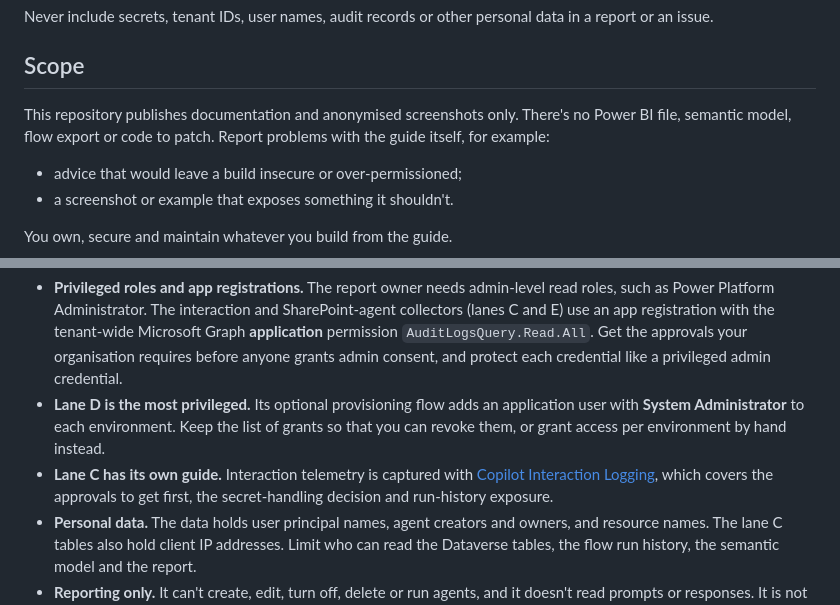
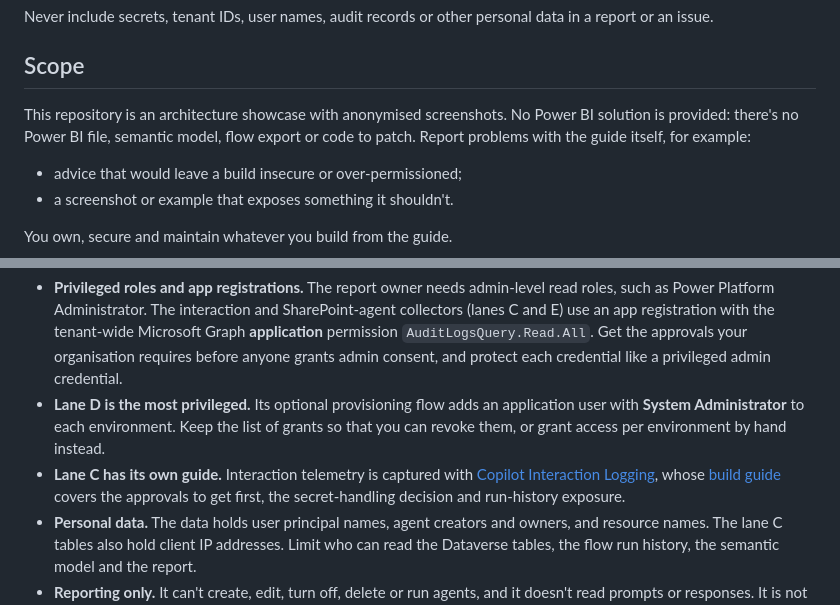
Before and after one commit to RyanBowie/custom-agent-reporting-architecture, a Markdown page: SECURITY.md, 2 parts joined by grey strips. Rendered like a GitHub page.

```diff
--- a/SECURITY.md
+++ b/SECURITY.md
@@ -10,7 +10,7 @@ Never include secrets, tenant IDs, user names, audit records or other personal d
 
 ## Scope
 
-This repository publishes documentation and anonymised screenshots only. There's no Power BI file, semantic model, flow export or code to patch. Report problems with the guide itself, for example:
+This repository is an architecture showcase with anonymised screenshots. No Power BI solution is provided: there's no Power BI file, semantic model, flow export or code to patch. Report problems with the guide itself, for example:
 
 - advice that would leave a build insecure or over-permissioned;
 - a screenshot or example that exposes something it shouldn't.
@@ -23,7 +23,7 @@ Read [Permissions](https://ryanbowie.github.io/custom-agent-reporting-architectu
 
 - **Privileged roles and app registrations.** The report owner needs admin-level read roles, such as Power Platform Administrator. The interaction and SharePoint-agent collectors (lanes C and E) use an app registration with the tenant-wide Microsoft Graph **application** permission `AuditLogsQuery.Read.All`. Get the approvals your organisation requires before anyone grants admin consent, and protect each credential like a privileged admin credential.
 - **Lane D is the most privileged.** Its optional provisioning flow adds an application user with **System Administrator** to each environment. Keep the list of grants so that you can revoke them, or grant access per environment by hand instead.
-- **Lane C has its own guide.** Interaction telemetry is captured with [Copilot Interaction Logging](https://github.com/RyanBowie/copilot-interaction-logging), which covers the approvals to get first, the secret-handling decision and run-history exposure.
+- **Lane C has its own guide.** Interaction telemetry is captured with [Copilot Interaction Logging](https://ryanbowie.github.io/copilot-interaction-logging/), whose [build guide](https://ryanbowie.github.io/copilot-interaction-logging/#build) covers the approvals to get first, the secret-handling decision and run-history exposure.
 - **Personal data.** The data holds user principal names, agent creators and owners, and resource names. The lane C tables also hold client IP addresses. Limit who can read the Dataverse tables, the flow run history, the semantic model and the report.
 - **Reporting only.** It can't create, edit, turn off, delete or run agents, and it doesn't read prompts or responses. It is not a replacement for Microsoft Agent 365.
 
```
Also changed, not shown: README.md (+25 -22 lines), docs/assets/og.png, 1 other file.
